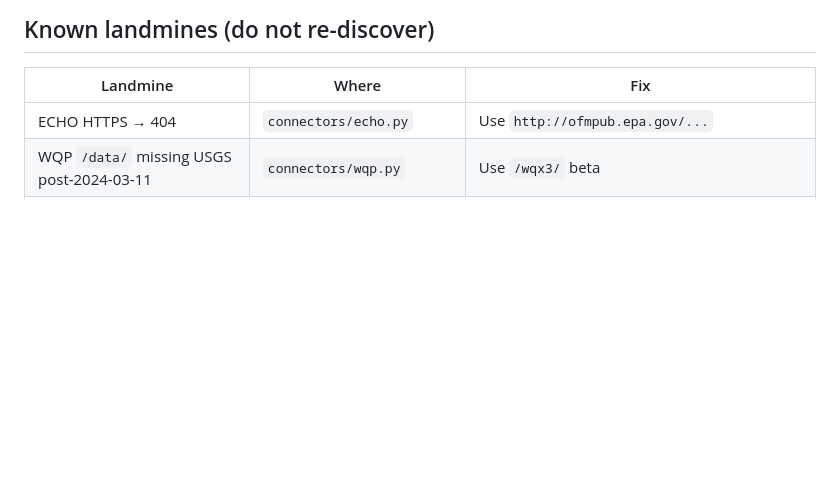
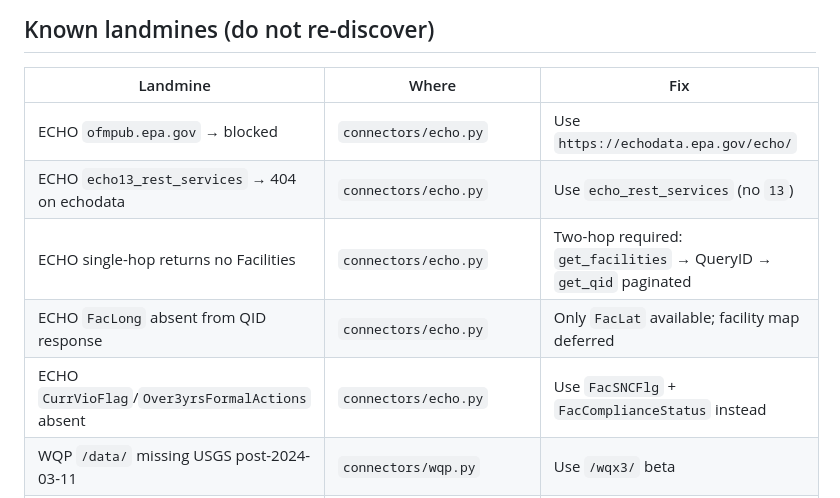
Before and after one commit to humpie-0413/terrasight, a Markdown page: docs/guardrails.md, the part around the change. Drawn GitHub-style; blank space fills up the shorter version.

```diff
--- a/docs/guardrails.md
+++ b/docs/guardrails.md
@@ -92,7 +92,11 @@ Run these in order.
 
 | Landmine | Where | Fix |
 |---|---|---|
-| ECHO HTTPS → 404 | `connectors/echo.py` | Use `http://ofmpub.epa.gov/...` |
+| ECHO `ofmpub.epa.gov` → blocked | `connectors/echo.py` | Use `https://echodata.epa.gov/echo/` |
+| ECHO `echo13_rest_services` → 404 on echodata | `connectors/echo.py` | Use `echo_rest_services` (no `13`) |
+| ECHO single-hop returns no Facilities | `connectors/echo.py` | Two-hop required: `get_facilities` → QueryID → `get_qid` paginated |
+| ECHO `FacLong` absent from QID response | `connectors/echo.py` | Only `FacLat` available; facility map deferred |
+| ECHO `CurrVioFlag`/`Over3yrsFormalActions` absent | `connectors/echo.py` | Use `FacSNCFlg` + `FacComplianceStatus` instead |
 | WQP `/data/` missing USGS post-2024-03-11 | `connectors/wqp.py` | Use `/wqx3/` beta |
 | WQP `/wqx3/Result/search` 500 without profile | `connectors/wqp.py` | `dataProfile=basicPhysChem` |
 | WQP `providers=NWIS,STORET` → zero rows | `connectors/wqp.py` | Repeat the param: `providers=NWIS&providers=STORET` |
```
Also changed, not shown: progress.md (+100 -103 lines).
